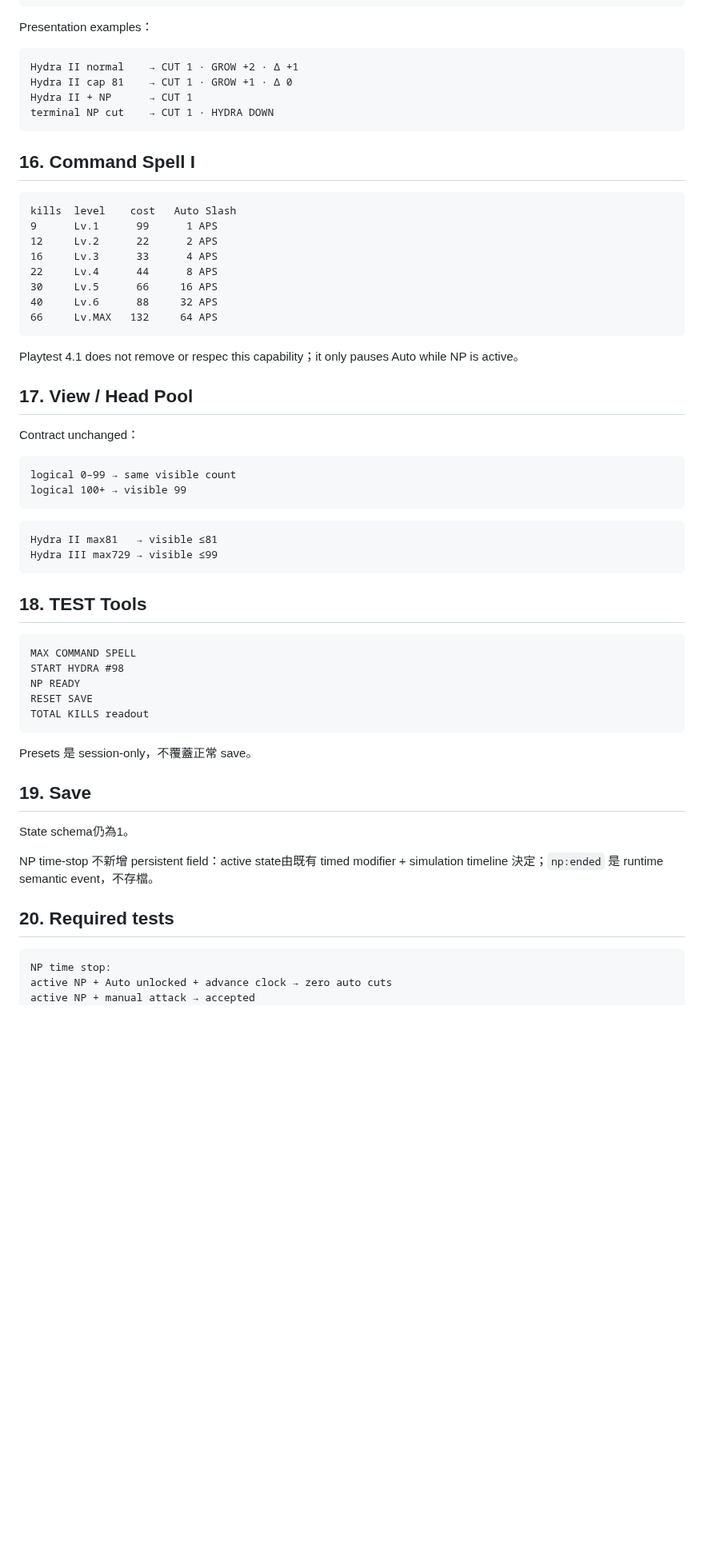
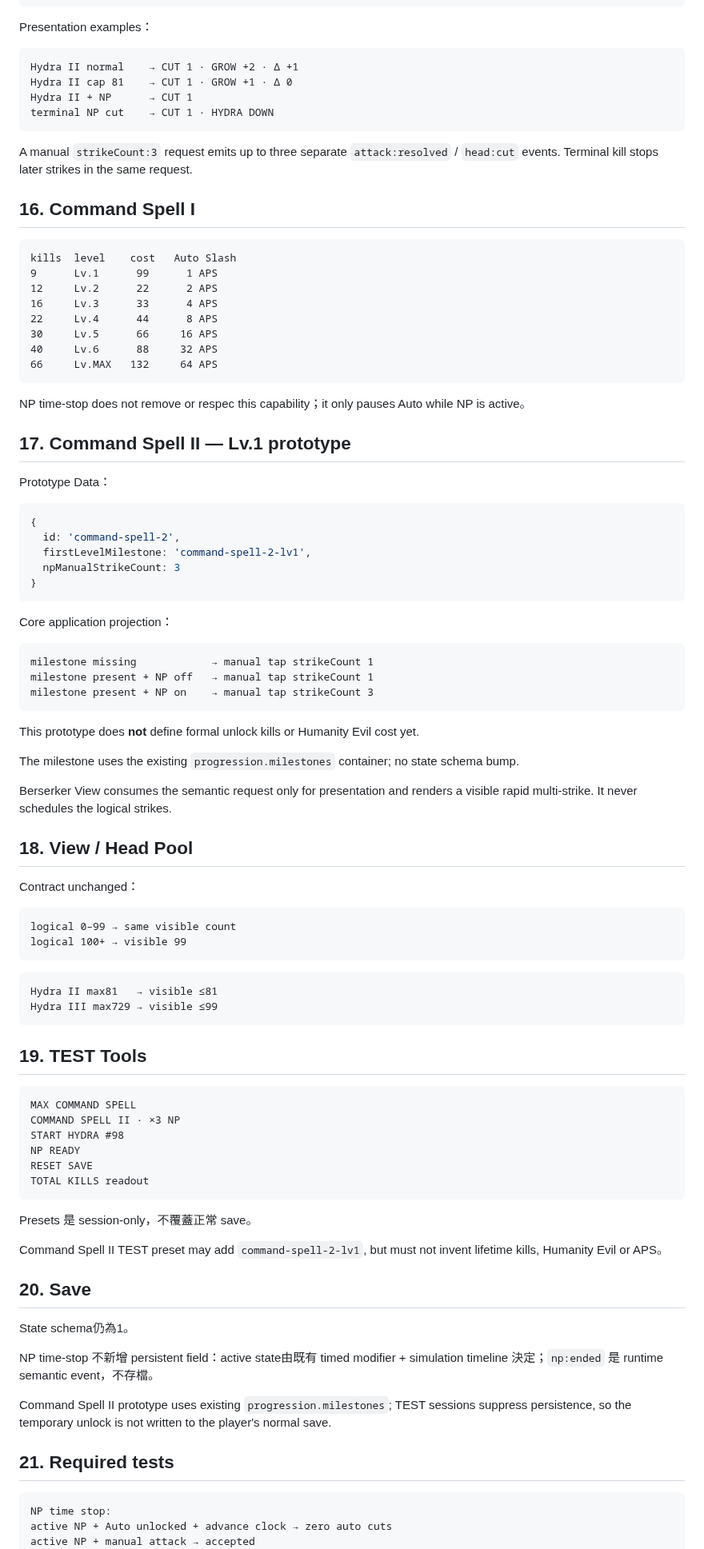
Before and after one commit to fjck810536/hydra-clicker, a Markdown page: docs/BLOCK_CONTRACTS.md, the part around one of its changes. Shown at 80% size. GitHub-like rendering; blank space fills up the shorter version.

Commit message:
Document Playtest 4.2 contracts

````diff
--- a/docs/BLOCK_CONTRACTS.md
+++ b/docs/BLOCK_CONTRACTS.md
@@ -306,6 +339,8 @@ Hydra II + NP      → CUT 1
 terminal NP cut    → CUT 1 · HYDRA DOWN
 ```
 
+A manual `strikeCount:3` request emits up to three separate `attack:resolved` / `head:cut` events. Terminal kill stops later strikes in the same request.
+
 ## 16. Command Spell I
 
 ```text
@@ -319,9 +354,35 @@ kills  level    cost   Auto Slash
 66     Lv.MAX   132     64 APS
 ```
 
-Playtest 4.1 does not remove or respec this capability；it only pauses Auto while NP is active。
+NP time-stop does not remove or respec this capability；it only pauses Auto while NP is active。
 
-## 17. View / Head Pool
+## 17. Command Spell II — Lv.1 prototype
+
+Prototype Data：
+
+```js
+{
+  id: 'command-spell-2',
+  firstLevelMilestone: 'command-spell-2-lv1',
+  npManualStrikeCount: 3
+}
+```
+
+Core application projection：
+
+```text
+milestone missing            → manual tap strikeCount 1
+milestone present + NP off   → manual tap strikeCount 1
+milestone present + NP on    → manual tap strikeCount 3
+```
+
+This prototype does **not** define formal unlock kills or Humanity Evil cost yet.
+
+The milestone uses the existing `progression.milestones` container; no state schema bump.
+
+Berserker View consumes the semantic request only for presentation and renders a visible rapid multi-strike. It never schedules the logical strikes.
+
+## 18. View / Head Pool
 
 Contract unchanged：
 
@@ -335,10 +396,11 @@ Hydra II max81   → visible ≤81
 Hydra III max729 → visible ≤99
 ```
 
-## 18. TEST Tools
+## 19. TEST Tools
 
 ```text
 MAX COMMAND SPELL
+COMMAND SPELL II · ×3 NP
 START HYDRA #98
 NP READY
 RESET SAVE
@@ -347,13 +409,17 @@ TOTAL KILLS readout
 
 Presets 是 session-only，不覆蓋正常 save。
 
-## 19. Save
+Command Spell II TEST preset may add `command-spell-2-lv1`, but must not invent lifetime kills, Humanity Evil or APS。
+
+## 20. Save
 
 State schema仍為1。
 
 NP time-stop 不新增 persistent field：active state由既有 timed modifier + simulation timeline 決定；`np:ended` 是 runtime semantic event，不存檔。
 
-## 20. Required tests
+Command Spell II prototype uses existing `progression.milestones`; TEST sessions suppress persistence, so the temporary unlock is not written to the player's normal save.
+
+## 21. Required tests
 
 ```text
 NP time stop:
````
Also changed, not shown: other parts of docs/BLOCK_CONTRACTS.md (+52 -10 lines).
